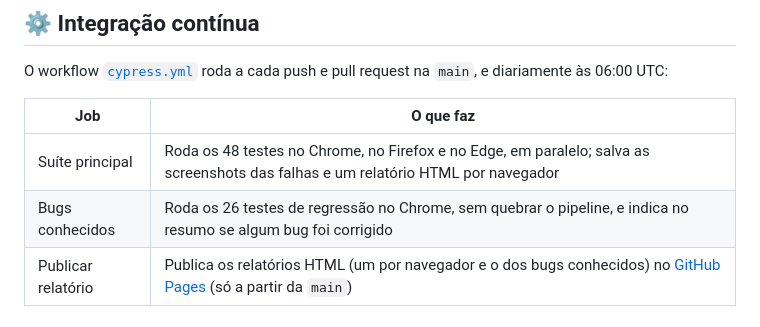
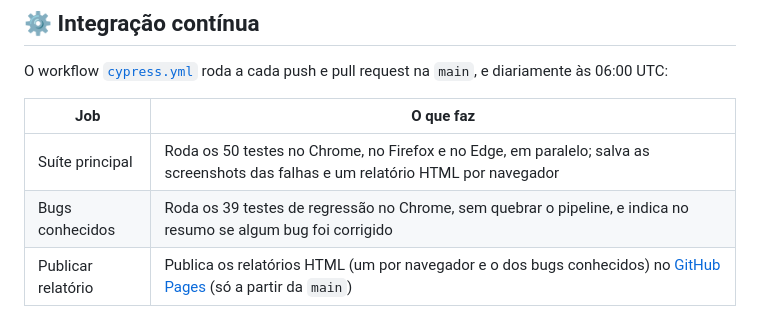
Before and after one commit to Arckangelo/automationexercise-cypress-tests, a Markdown page: README.md, the part around one of its changes. Drawn GitHub-style.

```diff
--- a/README.md
+++ b/README.md
@@ -195,8 +199,8 @@ O workflow [`cypress.yml`](.github/workflows/cypress.yml) roda a cada push e pul
 
 | Job | O que faz |
 |---|---|
-| Suíte principal | Roda os 48 testes no Chrome, no Firefox e no Edge, em paralelo; salva as screenshots das falhas e um relatório HTML por navegador |
-| Bugs conhecidos | Roda os 26 testes de regressão no Chrome, sem quebrar o pipeline, e indica no resumo se algum bug foi corrigido |
+| Suíte principal | Roda os 50 testes no Chrome, no Firefox e no Edge, em paralelo; salva as screenshots das falhas e um relatório HTML por navegador |
+| Bugs conhecidos | Roda os 39 testes de regressão no Chrome, sem quebrar o pipeline, e indica no resumo se algum bug foi corrigido |
 | Publicar relatório | Publica os relatórios HTML (um por navegador e o dos bugs conhecidos) no [GitHub Pages](https://arckangelo.github.io/automationexercise-cypress-tests/) (só a partir da `main`) |
 
 ## 🔒 Segurança do pipeline
```
Also changed, not shown: other parts of README.md (+18 -14 lines), BUGS.md (+65 -3 lines), docs/img/capa-relatorio.png, 12 other files.
